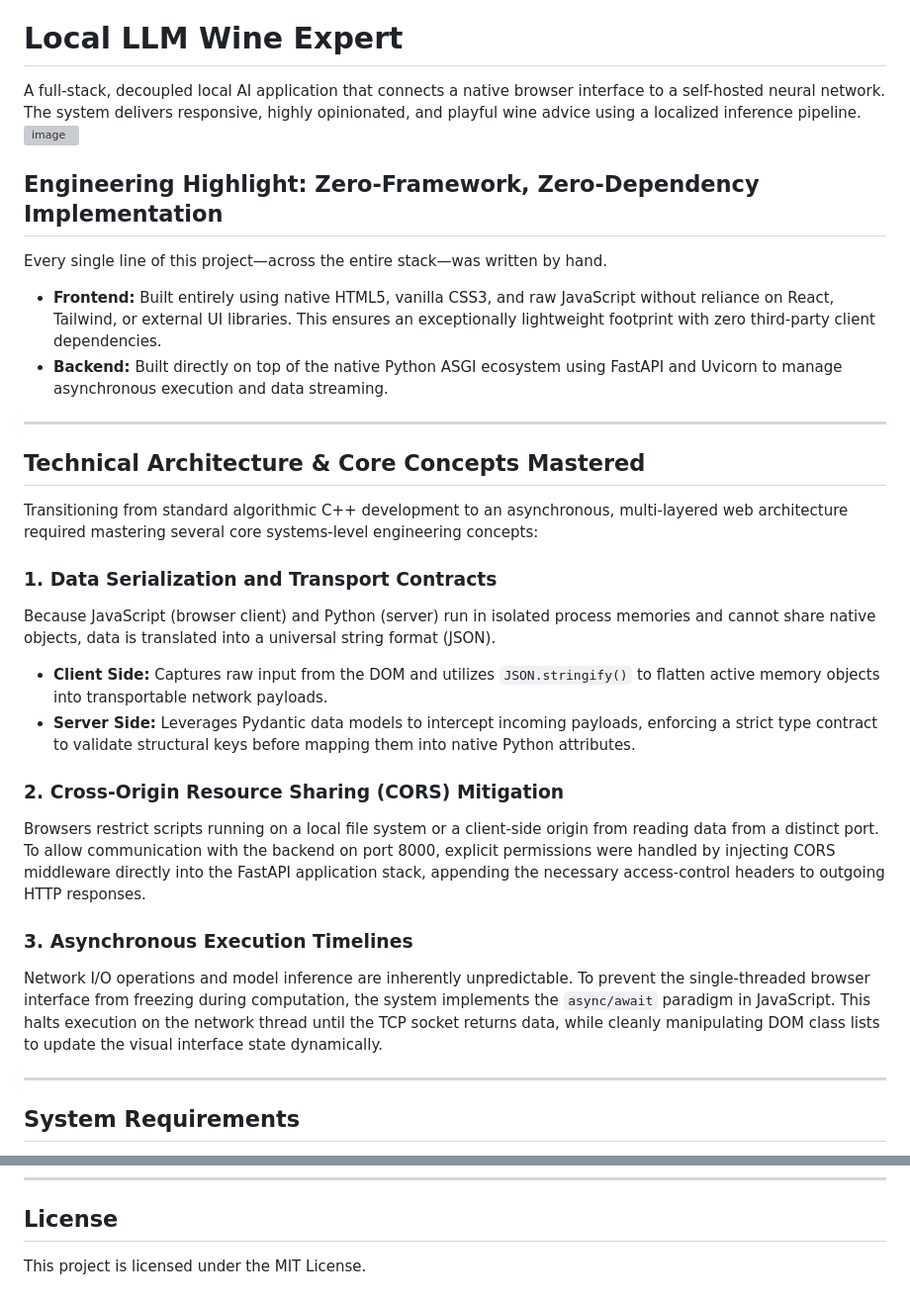
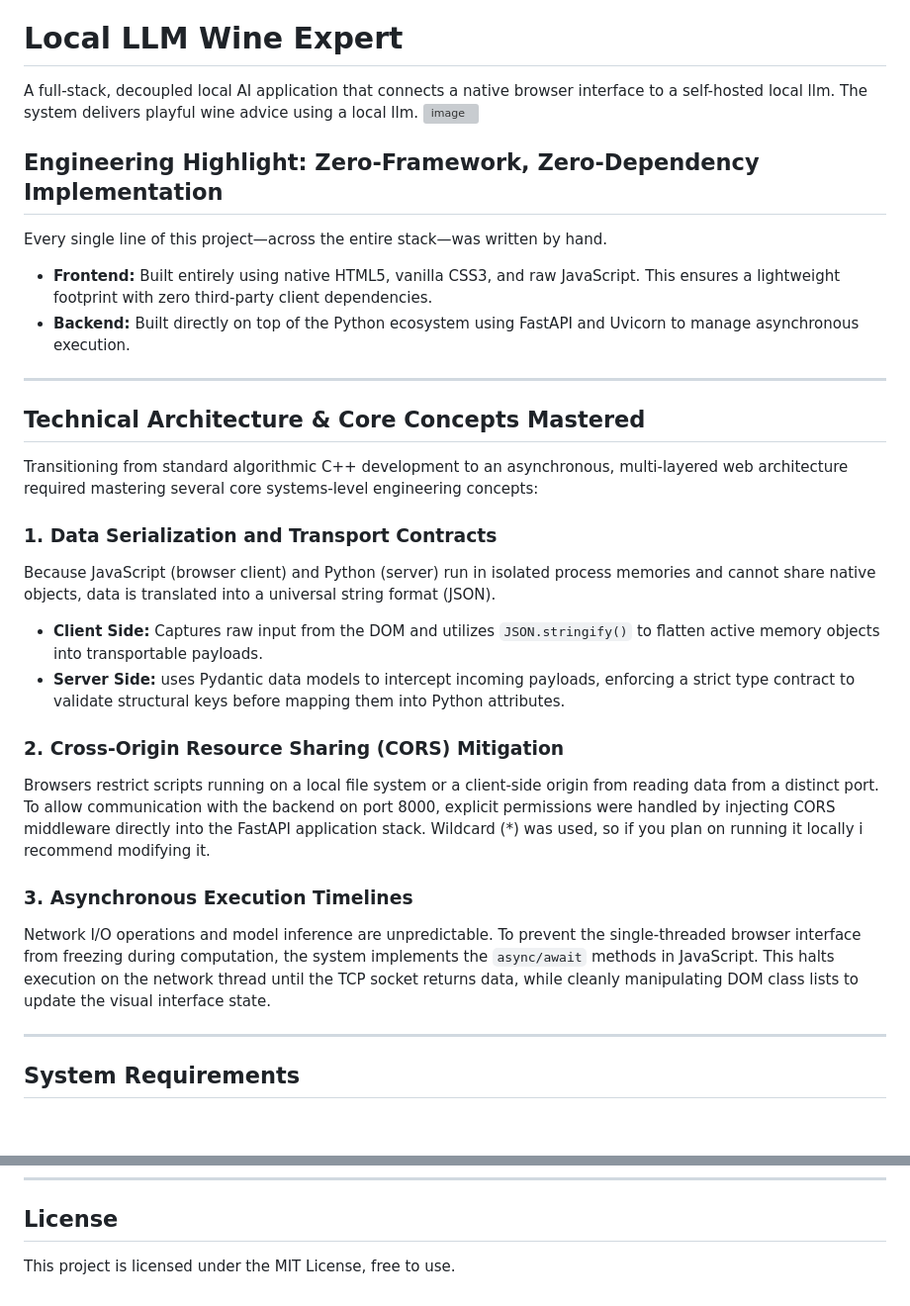
Before and after one commit to Ravager11220/local-llm-wine-expert, a Markdown page: README.md, 2 parts joined by grey strips. Shown at 99% size. Drawn GitHub-style; blank space fills up the shorter version; grey boxes are pictures that could not be loaded.

```diff
--- a/README.md
+++ b/README.md
@@ -1,15 +1,15 @@
 ### deployed: https://local-llm-wine-expert.vercel.app/
 # Local LLM Wine Expert
 
-A full-stack, decoupled local AI application that connects a native browser interface to a self-hosted neural network. The system delivers responsive, highly opinionated, and playful wine advice using a localized inference pipeline.
+A full-stack, decoupled local AI application that connects a native browser interface to a self-hosted local llm. The system delivers  playful wine advice using a local llm.
 <img width="1919" height="925" alt="image" src="https://github.com/user-attachments/assets/a9bb7067-3ba8-4fb9-86e7-2c720d401773" />
 
 ## Engineering Highlight: Zero-Framework, Zero-Dependency Implementation
 
 Every single line of this project—across the entire stack—was written by hand.
 
-* **Frontend:** Built entirely using native HTML5, vanilla CSS3, and raw JavaScript without reliance on React, Tailwind, or external UI libraries. This ensures an exceptionally lightweight footprint with zero third-party client dependencies.
-* **Backend:** Built directly on top of the native Python ASGI ecosystem using FastAPI and Uvicorn to manage asynchronous execution and data streaming.
+* **Frontend:** Built entirely using native HTML5, vanilla CSS3, and raw JavaScript. This ensures a lightweight footprint with zero third-party client dependencies.
+* **Backend:** Built directly on top of the Python ecosystem using FastAPI and Uvicorn to manage asynchronous execution.
 
 ---
 
@@ -21,16 +21,16 @@ Transitioning from standard algorithmic C++ development to an asynchronous, mult
 
 Because JavaScript (browser client) and Python (server) run in isolated process memories and cannot share native objects, data is translated into a universal string format (JSON).
 
-* **Client Side:** Captures raw input from the DOM and utilizes `JSON.stringify()` to flatten active memory objects into transportable network payloads.
-* **Server Side:** Leverages Pydantic data models to intercept incoming payloads, enforcing a strict type contract to validate structural keys before mapping them into native Python attributes.
+* **Client Side:** Captures raw input from the DOM and utilizes `JSON.stringify()` to flatten active memory objects into transportable payloads.
+* **Server Side:** uses Pydantic data models to intercept incoming payloads, enforcing a strict type contract to validate structural keys before mapping them into Python attributes.
 
 ### 2. Cross-Origin Resource Sharing (CORS) Mitigation
 
-Browsers restrict scripts running on a local file system or a client-side origin from reading data from a distinct port. To allow communication with the backend on port 8000, explicit permissions were handled by injecting CORS middleware directly into the FastAPI application stack, appending the necessary access-control headers to outgoing HTTP responses.
+Browsers restrict scripts running on a local file system or a client-side origin from reading data from a distinct port. To allow communication with the backend on port 8000, explicit permissions were handled by injecting CORS middleware directly into the FastAPI application stack. Wildcard (*) was used, so if you plan on running it locally i recommend modifying it.
 
 ### 3. Asynchronous Execution Timelines
 
-Network I/O operations and model inference are inherently unpredictable. To prevent the single-threaded browser interface from freezing during computation, the system implements the `async/await` paradigm in JavaScript. This halts execution on the network thread until the TCP socket returns data, while cleanly manipulating DOM class lists to update the visual interface state dynamically.
+Network I/O operations and model inference are unpredictable. To prevent the single-threaded browser interface from freezing during computation, the system implements the `async/await` methods in JavaScript. This halts execution on the network thread until the TCP socket returns data, while cleanly manipulating DOM class lists to update the visual interface state.
 
 ---
 
@@ -94,4 +94,4 @@ local-llm-wine-expert/
 
 ## License
 
-This project is licensed under the MIT License.
+This project is licensed under the MIT License, free to use.
```
